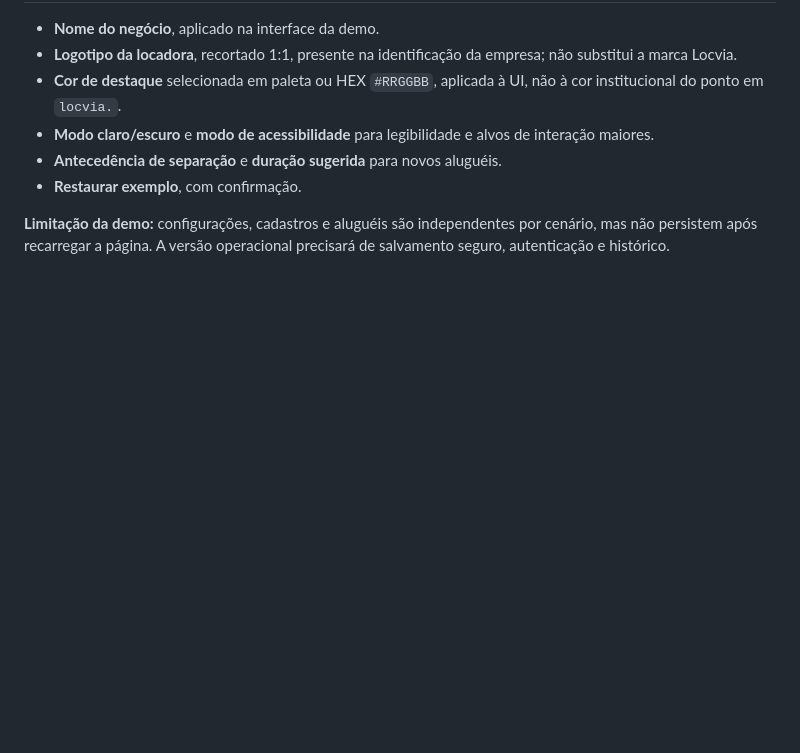
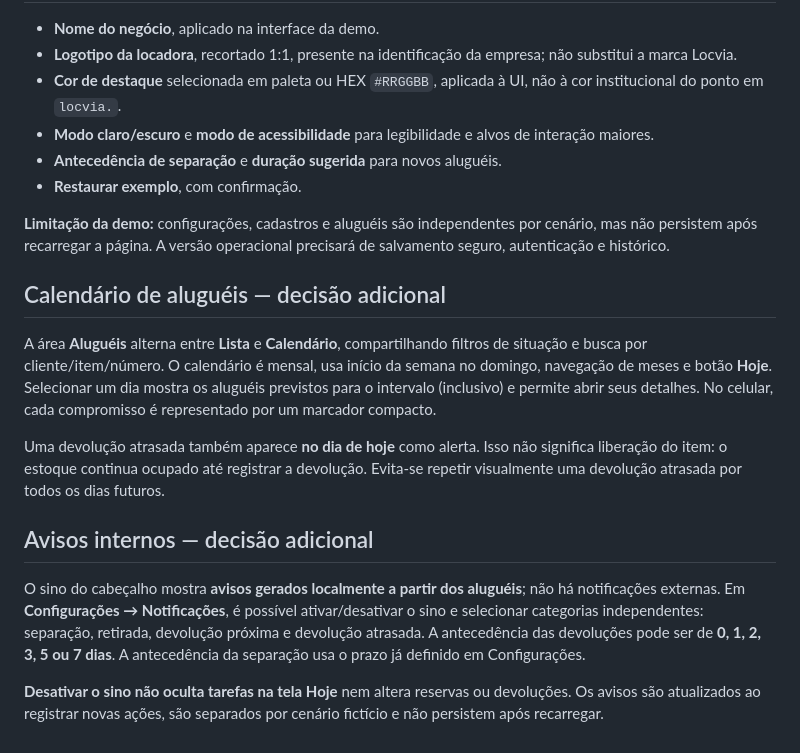
Before and after one commit to uillaneduardo/locvia-site, a Markdown page: docs/experiencia-e-regras.md, the part around the change. Drawn GitHub-style; blank space fills up the shorter version.

Commit message:
docs(demo): calendário e avisos internos configuráveis

```diff
--- a/docs/experiencia-e-regras.md
+++ b/docs/experiencia-e-regras.md
@@ -72,3 +72,16 @@ O cadastro demonstrativo permite nome, telefone, e-mail e observações. A exclu
 - **Restaurar exemplo**, com confirmação.
 
 **Limitação da demo:** configurações, cadastros e aluguéis são independentes por cenário, mas não persistem após recarregar a página. A versão operacional precisará de salvamento seguro, autenticação e histórico.
+
+
+## Calendário de aluguéis — decisão adicional
+
+A área **Aluguéis** alterna entre **Lista** e **Calendário**, compartilhando filtros de situação e busca por cliente/item/número. O calendário é mensal, usa início da semana no domingo, navegação de meses e botão **Hoje**. Selecionar um dia mostra os aluguéis previstos para o intervalo (inclusivo) e permite abrir seus detalhes. No celular, cada compromisso é representado por um marcador compacto.
+
+Uma devolução atrasada também aparece **no dia de hoje** como alerta. Isso não significa liberação do item: o estoque continua ocupado até registrar a devolução. Evita-se repetir visualmente uma devolução atrasada por todos os dias futuros.
+
+## Avisos internos — decisão adicional
+
+O sino do cabeçalho mostra **avisos gerados localmente a partir dos aluguéis**; não há notificações externas. Em **Configurações → Notificações**, é possível ativar/desativar o sino e selecionar categorias independentes: separação, retirada, devolução próxima e devolução atrasada. A antecedência das devoluções pode ser de **0, 1, 2, 3, 5 ou 7 dias**. A antecedência da separação usa o prazo já definido em Configurações.
+
+**Desativar o sino não oculta tarefas na tela Hoje** nem altera reservas ou devoluções. Os avisos são atualizados ao registrar novas ações, são separados por cenário fictício e não persistem após recarregar.
```
